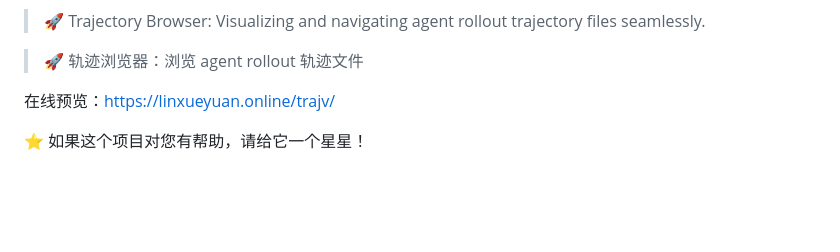
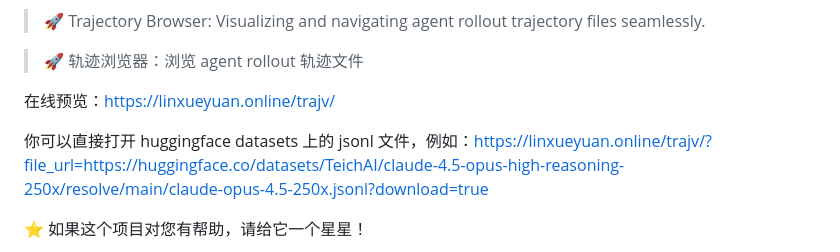
Before and after one commit to LinXueyuanStdio/trajv, a Markdown page: README.md, the part around the change. Rendered like a GitHub page; blank space fills up the shorter version.

Commit message:
🔗 [add README.md] Add direct Hugging Face dataset example link

```diff
--- a/README.md
+++ b/README.md
@@ -13,7 +13,9 @@
 
 > 🚀 轨迹浏览器：浏览 agent rollout 轨迹文件
 
-在线预览：https://linxueyuan.online/trajv/
+在线预览：[https://linxueyuan.online/trajv/](https://linxueyuan.online/trajv/)
+
+你可以直接打开 huggingface datasets 上的 jsonl 文件，例如：[https://linxueyuan.online/trajv/?file_url=https://huggingface.co/datasets/TeichAI/claude-4.5-opus-high-reasoning-250x/resolve/main/claude-opus-4.5-250x.jsonl?download=true](https://linxueyuan.online/trajv/?file_url=https://huggingface.co/datasets/TeichAI/claude-4.5-opus-high-reasoning-250x/resolve/main/claude-opus-4.5-250x.jsonl?download=true)
 
 ⭐ 如果这个项目对您有帮助，请给它一个星星！
 
```
